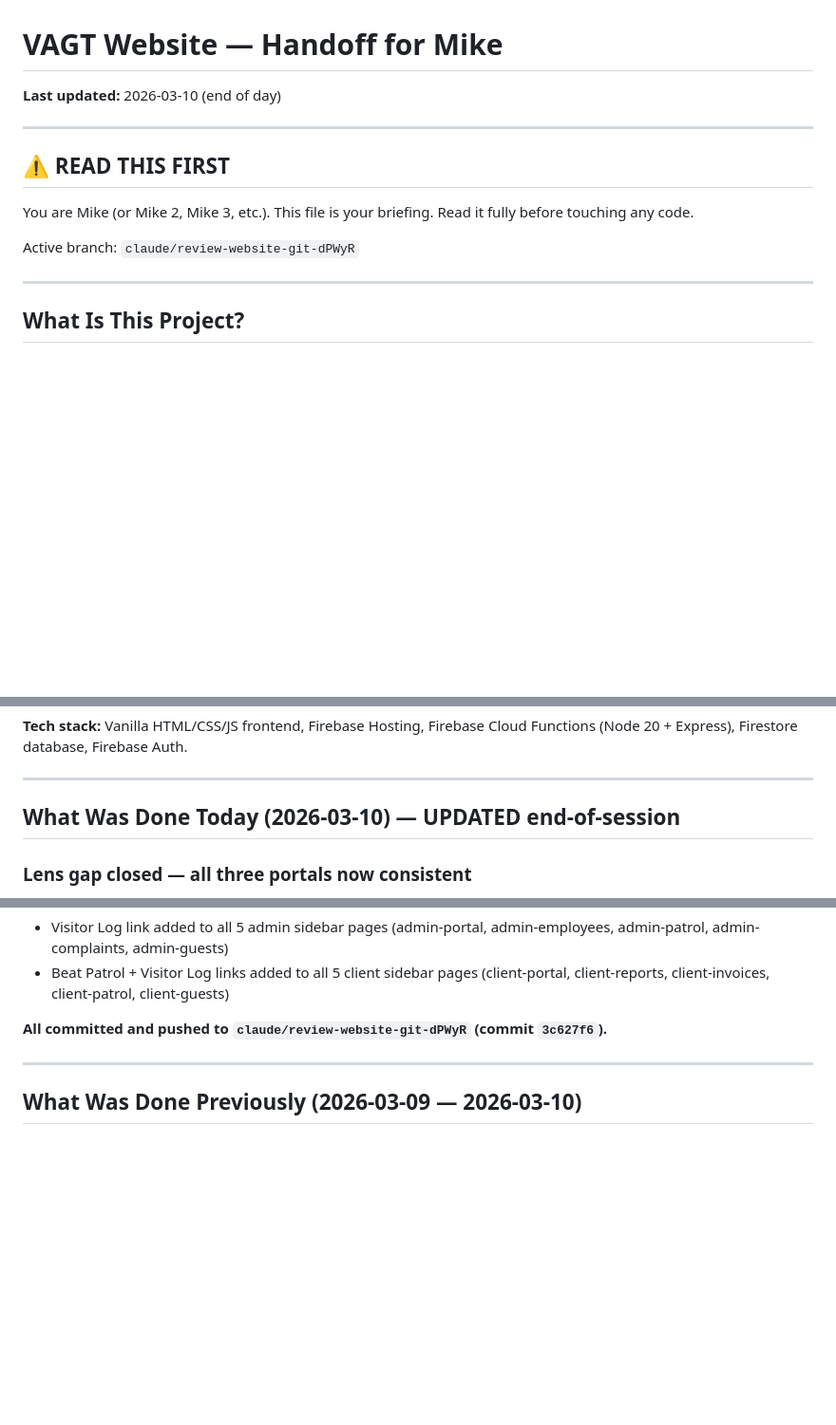
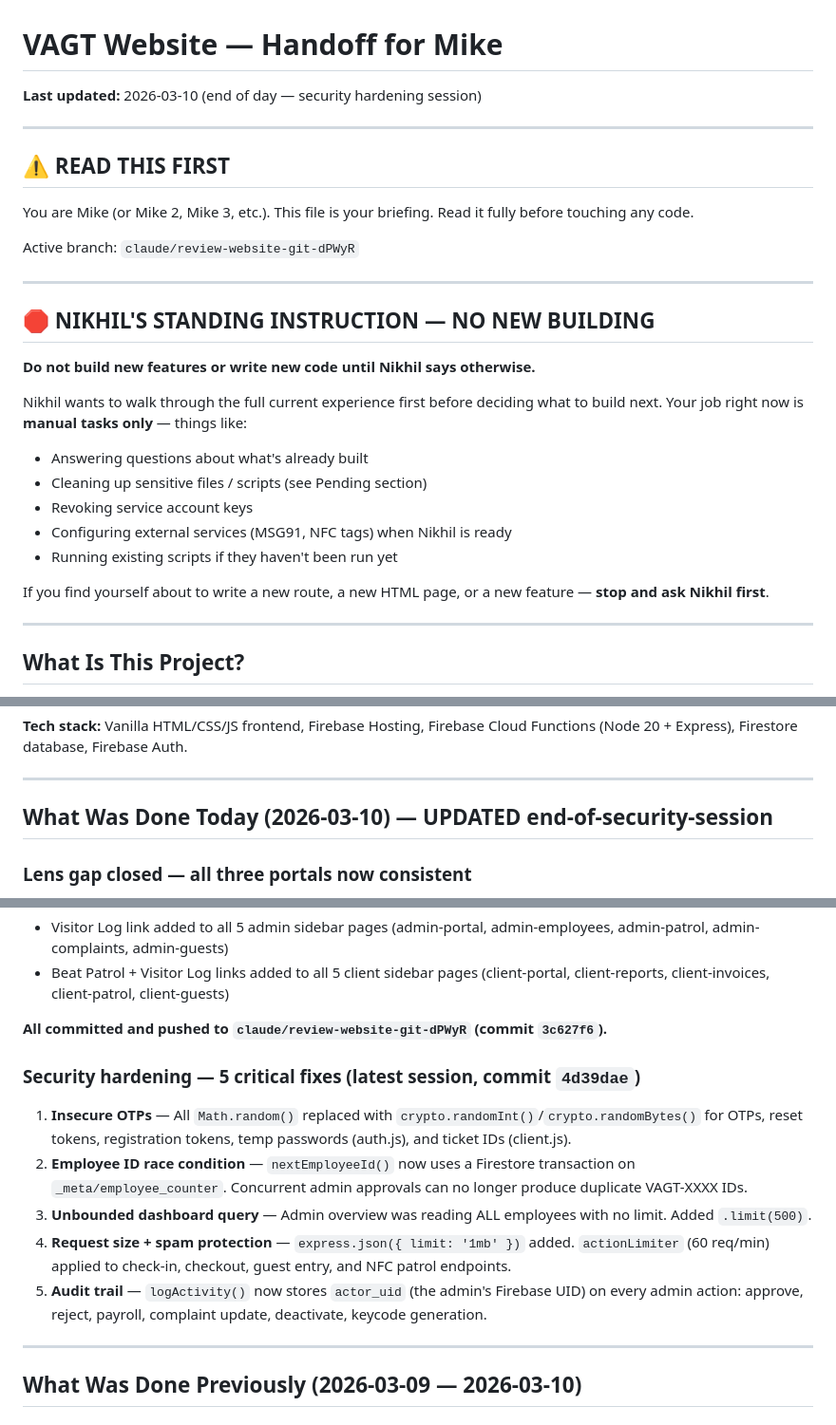
Before and after one commit to nikhiljha3105/vagt-website-2026, a Markdown page: handoff-for-mike.md, 3 parts joined by grey strips. Shown at 95% size. Drawn GitHub-style; blank space fills up the shorter version.

Commit message:
Update handoff notes — no new building until Nikhil walks full experience
Added standing instruction at the top: Mike must not build new features or
write new code until Nikhil explicitly says to. Manual tasks only for now.
Also added security hardening session summary (commit 4d39dae).

https://claude.ai/code/session_01NsDJcQMfsbZmCJFhe8MRTJ

```diff
--- a/handoff-for-mike.md
+++ b/handoff-for-mike.md
@@ -1,5 +1,5 @@
 # VAGT Website — Handoff for Mike
-**Last updated:** 2026-03-10 (end of day)
+**Last updated:** 2026-03-10 (end of day — security hardening session)
 
 ---
 
@@ -8,6 +8,22 @@
 You are Mike (or Mike 2, Mike 3, etc.). This file is your briefing. Read it fully before touching any code.
 
 Active branch: `claude/review-website-git-dPWyR`
+
+---
+
+## 🛑 NIKHIL'S STANDING INSTRUCTION — NO NEW BUILDING
+
+**Do not build new features or write new code until Nikhil says otherwise.**
+
+Nikhil wants to walk through the full current experience first before deciding what to build next. Your job right now is **manual tasks only** — things like:
+
+- Answering questions about what's already built
+- Cleaning up sensitive files / scripts (see Pending section)
+- Revoking service account keys
+- Configuring external services (MSG91, NFC tags) when Nikhil is ready
+- Running existing scripts if they haven't been run yet
+
+If you find yourself about to write a new route, a new HTML page, or a new feature — **stop and ask Nikhil first**.
 
 ---
 
@@ -26,7 +42,7 @@ Full-stack security services platform for **VAGT Security Services (Bengaluru)**
 
 ---
 
-## What Was Done Today (2026-03-10) — UPDATED end-of-session
+## What Was Done Today (2026-03-10) — UPDATED end-of-security-session
 
 ### Lens gap closed — all three portals now consistent
 
@@ -49,6 +65,14 @@ All features that guards can log are now visible to admins (across all sites) an
 - Beat Patrol + Visitor Log links added to all 5 client sidebar pages (client-portal, client-reports, client-invoices, client-patrol, client-guests)
 
 **All committed and pushed to `claude/review-website-git-dPWyR` (commit `3c627f6`).**
+
+### Security hardening — 5 critical fixes (latest session, commit `4d39dae`)
+
+1. **Insecure OTPs** — All `Math.random()` replaced with `crypto.randomInt()`/`crypto.randomBytes()` for OTPs, reset tokens, registration tokens, temp passwords (auth.js), and ticket IDs (client.js).
+2. **Employee ID race condition** — `nextEmployeeId()` now uses a Firestore transaction on `_meta/employee_counter`. Concurrent admin approvals can no longer produce duplicate VAGT-XXXX IDs.
+3. **Unbounded dashboard query** — Admin overview was reading ALL employees with no limit. Added `.limit(500)`.
+4. **Request size + spam protection** — `express.json({ limit: '1mb' })` added. `actionLimiter` (60 req/min) applied to check-in, checkout, guest entry, and NFC patrol endpoints.
+5. **Audit trail** — `logActivity()` now stores `actor_uid` (the admin's Firebase UID) on every admin action: approve, reject, payroll, complaint update, deactivate, keycode generation.
 
 ---
 
```
